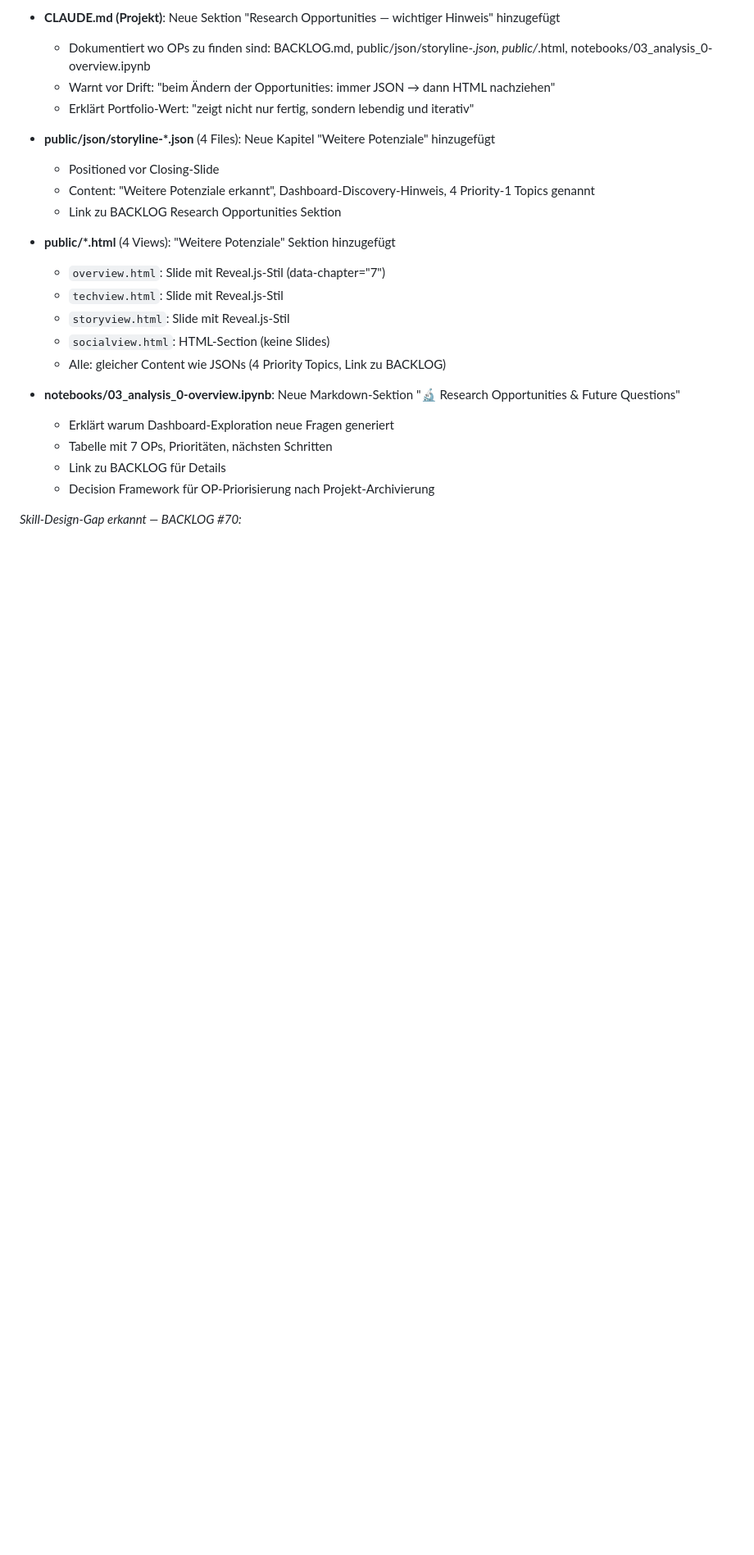
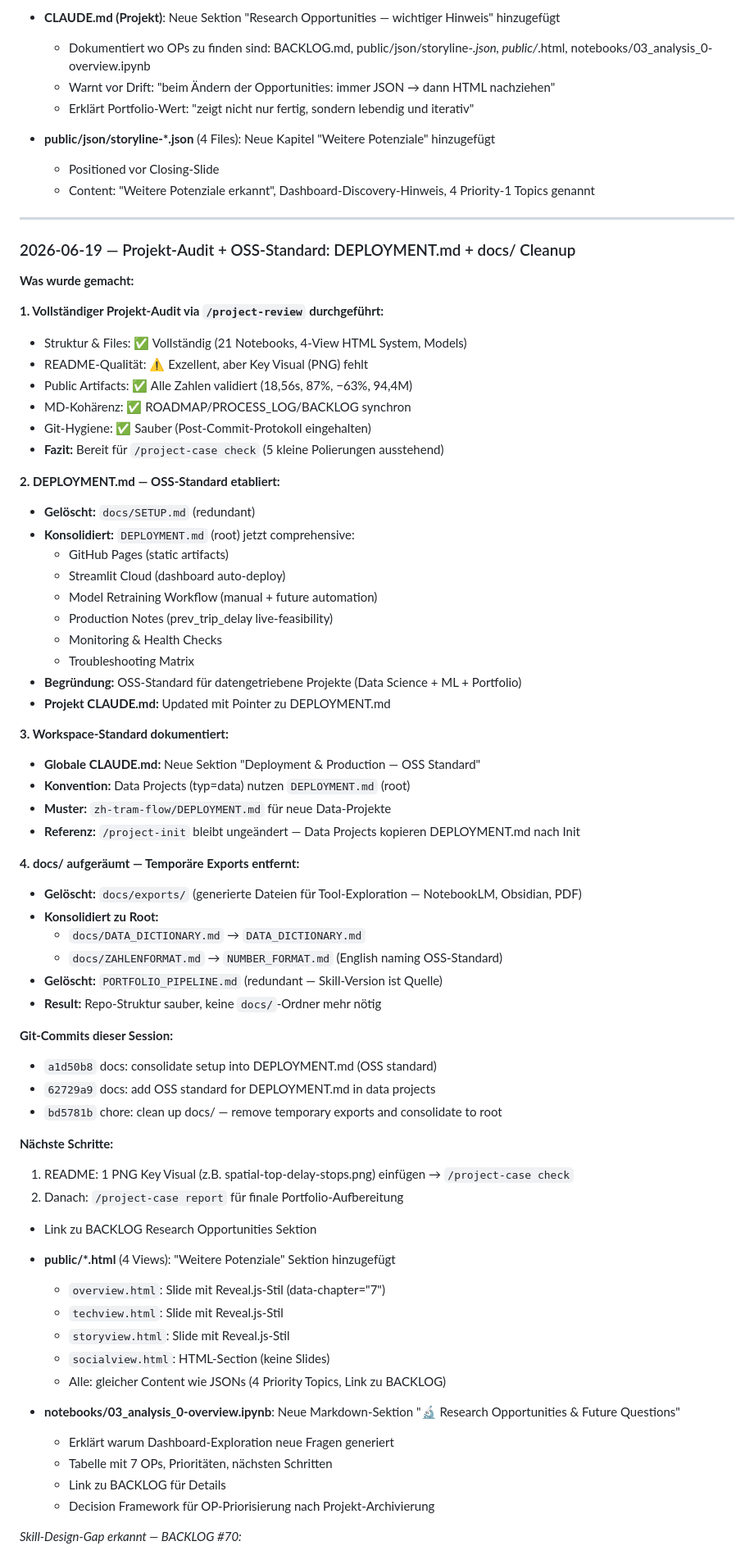
Before and after one commit to kaywiegand/zh-tram-flow, a Markdown page: PROCESS_LOG.md, the part around the change. Shown at 82% size. GitHub-like rendering; blank space fills up the shorter version.

Commit message:
docs: document 2026-06-19 session — project audit + DEPLOYMENT.md OSS standard
- Completed /project-review: structure ✅, README visual ⚠️, all metrics validated
- Consolidated DEPLOYMENT.md (GitHub Pages + Streamlit + Retraining + Monitoring)
- Established OSS standard: Data projects use DEPLOYMENT.md (root)
- Cleaned docs/: removed exports/, consolidated DATA_DICTIONARY + NUMBER_FORMAT to root
- Updated workspace CLAUDE.md with deployment convention for future projects

```diff
--- a/PROCESS_LOG.md
+++ b/PROCESS_LOG.md
@@ -1467,6 +1467,55 @@ Analyse (Delays identifizieren) → Befund (Delays sind strukturell, nicht zufä
 - **public/json/storyline-*.json** (4 Files): Neue Kapitel "Weitere Potenziale" hinzugefügt
   - Positioned vor Closing-Slide
   - Content: "Weitere Potenziale erkannt", Dashboard-Discovery-Hinweis, 4 Priority-1 Topics genannt
+
+---
+
+### 2026-06-19 — Projekt-Audit + OSS-Standard: DEPLOYMENT.md + docs/ Cleanup
+
+**Was wurde gemacht:**
+
+**1. Vollständiger Projekt-Audit via `/project-review` durchgeführt:**
+- Struktur & Files: ✅ Vollständig (21 Notebooks, 4-View HTML System, Models)
+- README-Qualität: ⚠️ Exzellent, aber Key Visual (PNG) fehlt
+- Public Artifacts: ✅ Alle Zahlen validiert (18,56s, 87%, −63%, 94,4M)
+- MD-Kohärenz: ✅ ROADMAP/PROCESS_LOG/BACKLOG synchron
+- Git-Hygiene: ✅ Sauber (Post-Commit-Protokoll eingehalten)
+- **Fazit:** Bereit für `/project-case check` (5 kleine Polierungen ausstehend)
+
+**2. DEPLOYMENT.md — OSS-Standard etabliert:**
+- **Gelöscht:** `docs/SETUP.md` (redundant)
+- **Konsolidiert:** `DEPLOYMENT.md` (root) jetzt comprehensive:
+  - GitHub Pages (static artifacts)
+  - Streamlit Cloud (dashboard auto-deploy)
+  - Model Retraining Workflow (manual + future automation)
+  - Production Notes (prev_trip_delay live-feasibility)
+  - Monitoring & Health Checks
+  - Troubleshooting Matrix
+- **Begründung:** OSS-Standard für datengetriebene Projekte (Data Science + ML + Portfolio)
+- **Projekt CLAUDE.md:** Updated mit Pointer zu DEPLOYMENT.md
+
+**3. Workspace-Standard dokumentiert:**
+- **Globale CLAUDE.md:** Neue Sektion "Deployment & Production — OSS Standard"
+- **Konvention:** Data Projects (typ=data) nutzen `DEPLOYMENT.md` (root)
+- **Muster:** `zh-tram-flow/DEPLOYMENT.md` für neue Data-Projekte
+- **Referenz:** `/project-init` bleibt ungeändert — Data Projects kopieren DEPLOYMENT.md nach Init
+
+**4. docs/ aufgeräumt — Temporäre Exports entfernt:**
+- **Gelöscht:** `docs/exports/` (generierte Dateien für Tool-Exploration — NotebookLM, Obsidian, PDF)
+- **Konsolidiert zu Root:**
+  - `docs/DATA_DICTIONARY.md` → `DATA_DICTIONARY.md`
+  - `docs/ZAHLENFORMAT.md` → `NUMBER_FORMAT.md` (English naming OSS-Standard)
+- **Gelöscht:** `PORTFOLIO_PIPELINE.md` (redundant — Skill-Version ist Quelle)
+- **Result:** Repo-Struktur sauber, keine `docs/`-Ordner mehr nötig
+
+**Git-Commits dieser Session:**
+- `a1d50b8` docs: consolidate setup into DEPLOYMENT.md (OSS standard)
+- `62729a9` docs: add OSS standard for DEPLOYMENT.md in data projects
+- `bd5781b` chore: clean up docs/ — remove temporary exports and consolidate to root
+
+**Nächste Schritte:**
+1. README: 1 PNG Key Visual (z.B. spatial-top-delay-stops.png) einfügen → `/project-case check`
+2. Danach: `/project-case report` für finale Portfolio-Aufbereitung
   - Link zu BACKLOG Research Opportunities Sektion
 
 - **public/*.html** (4 Views): "Weitere Potenziale" Sektion hinzugefügt
```
